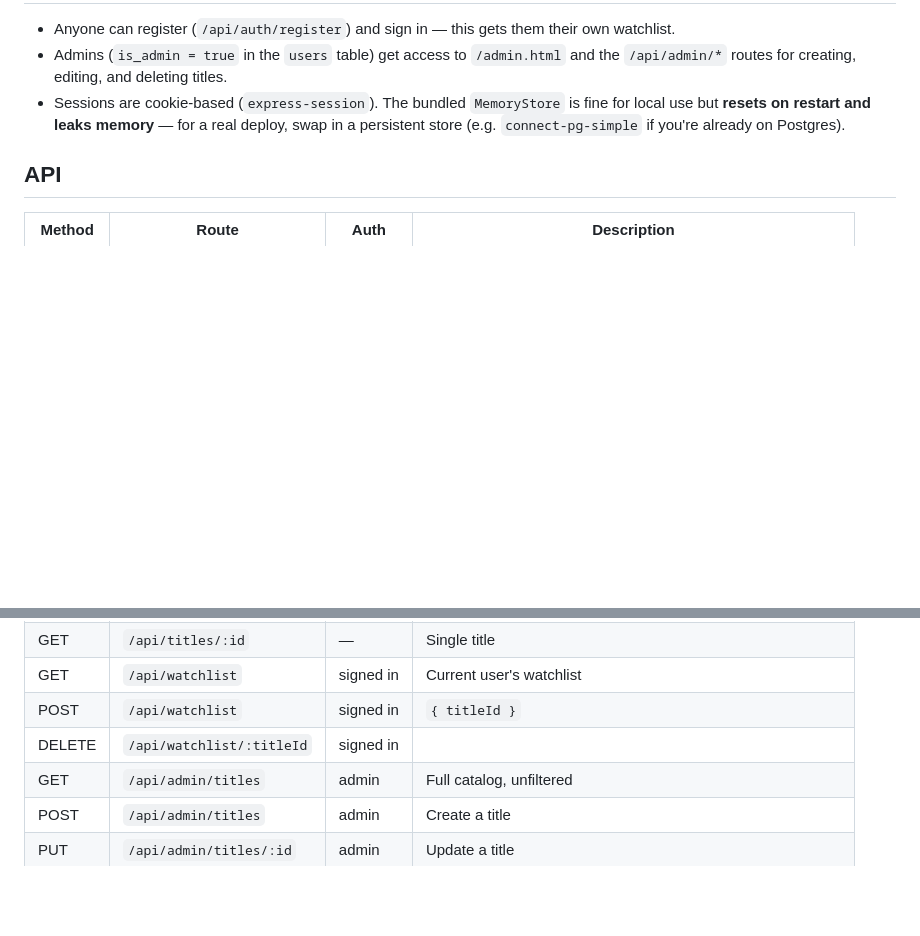
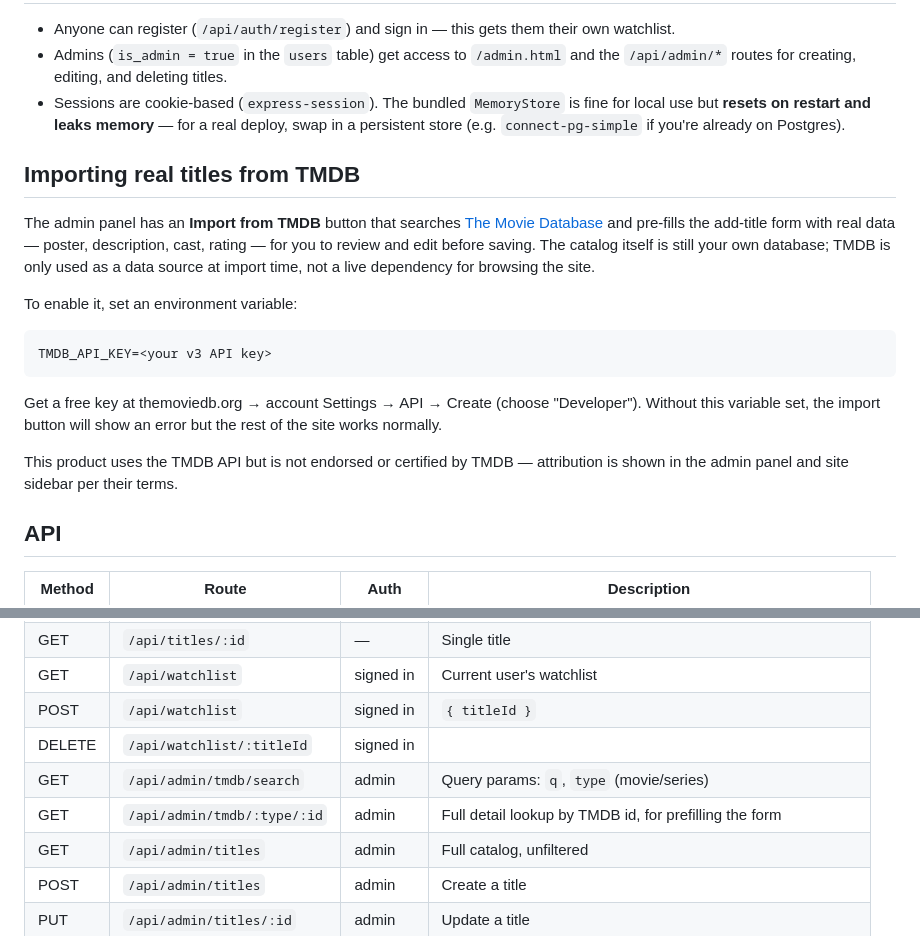
Before and after one commit to sirkeyofwiz/lumatostreaming, a Markdown page: README.md, 2 parts joined by grey strips. Rendered like a GitHub page; blank space fills up the shorter version.

````diff
--- a/README.md
+++ b/README.md
@@ -51,6 +51,18 @@ lumatostreaming/
 - Admins (`is_admin = true` in the `users` table) get access to `/admin.html` and the `/api/admin/*` routes for creating, editing, and deleting titles.
 - Sessions are cookie-based (`express-session`). The bundled `MemoryStore` is fine for local use but **resets on restart and leaks memory** — for a real deploy, swap in a persistent store (e.g. `connect-pg-simple` if you're already on Postgres).
 
+## Importing real titles from TMDB
+
+The admin panel has an **Import from TMDB** button that searches [The Movie Database](https://www.themoviedb.org) and pre-fills the add-title form with real data — poster, description, cast, rating — for you to review and edit before saving. The catalog itself is still your own database; TMDB is only used as a data source at import time, not a live dependency for browsing the site.
+
+To enable it, set an environment variable:
+```
+TMDB_API_KEY=<your v3 API key>
+```
+Get a free key at themoviedb.org → account Settings → API → Create (choose "Developer"). Without this variable set, the import button will show an error but the rest of the site works normally.
+
+This product uses the TMDB API but is not endorsed or certified by TMDB — attribution is shown in the admin panel and site sidebar per their terms.
+
 ## API
 
 | Method | Route                       | Auth       | Description |
@@ -66,6 +78,8 @@ lumatostreaming/
 | GET    | `/api/watchlist`                  | signed in | Current user's watchlist |
 | POST   | `/api/watchlist`                  | signed in | `{ titleId }` |
 | DELETE | `/api/watchlist/:titleId`          | signed in | |
+| GET    | `/api/admin/tmdb/search`            | admin     | Query params: `q`, `type` (movie/series) |
+| GET    | `/api/admin/tmdb/:type/:id`         | admin     | Full detail lookup by TMDB id, for prefilling the form |
 | GET    | `/api/admin/titles`                 | admin     | Full catalog, unfiltered |
 | POST   | `/api/admin/titles`                 | admin     | Create a title |
 | PUT    | `/api/admin/titles/:id`             | admin     | Update a title |
````
